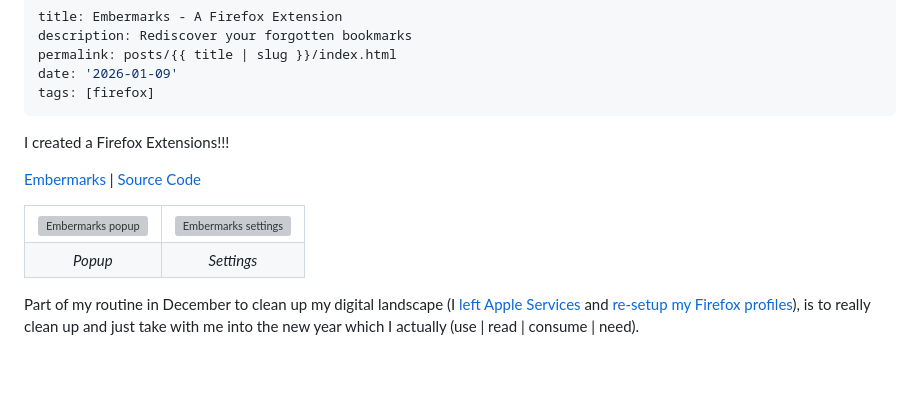
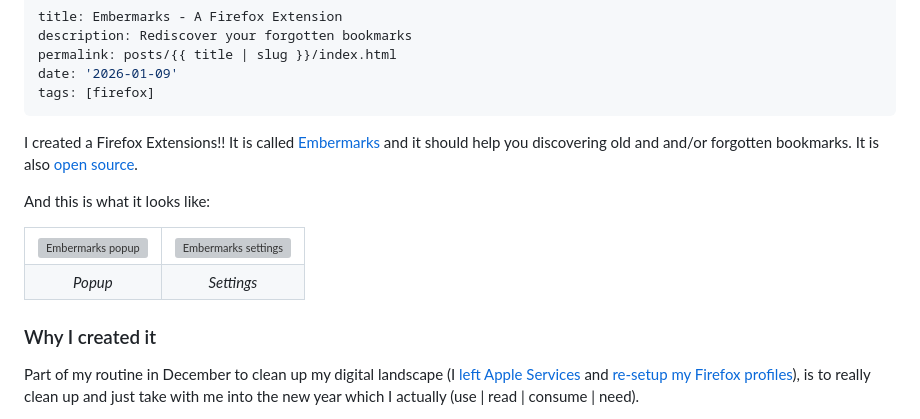
Before and after one commit to gruberb/bastiangruber.ca, a Markdown page: src/posts/2026-01-09-embermarks.md, the part around the change. Drawn GitHub-style; blank space fills up the shorter version; grey boxes are pictures that could not be loaded.

Commit message:
Update text

```diff
--- a/src/posts/2026-01-09-embermarks.md
+++ b/src/posts/2026-01-09-embermarks.md
@@ -6,9 +6,9 @@ date: '2026-01-09'
 tags: [firefox]
 ---
 
-I created a Firefox Extensions!!!
+I created a Firefox Extensions!! It is called [Embermarks](https://addons.mozilla.org/en-US/firefox/addon/embermarks1/) and it should help you discovering old and and/or forgotten bookmarks. It is also [open source](https://github.com/gruberb/embermarks).
 
-[Embermarks](https://addons.mozilla.org/en-US/firefox/addon/embermarks1/) | [Source Code](https://github.com/gruberb/embermarks)
+And this is what it looks like:
 
 <table>
   <tr>
@@ -20,6 +20,8 @@ I created a Firefox Extensions!!!
     <td align="center"><em>Settings</em></td>
   </tr>
 </table>
+
+### Why I created it
 
 Part of my routine in December to clean up my digital landscape (I [left Apple Services](https://bastiangruber.ca/posts/mass-quitting-apple/) and [re-setup my Firefox profiles](https://bastiangruber.ca/posts/how-i-browse-the-web-in-2026/)), is to really clean up and just take with me into the new year which I actually (use | read | consume | need).
 
```
